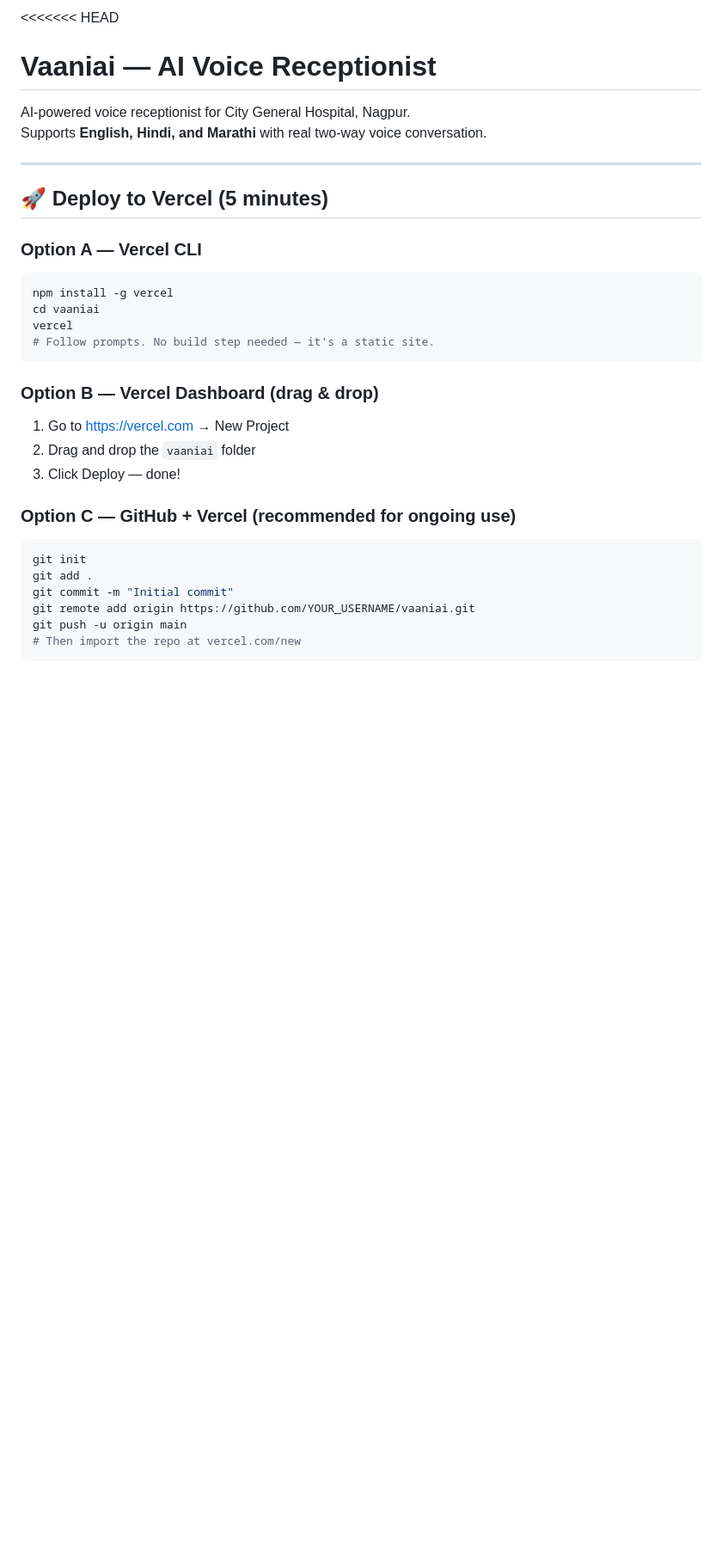
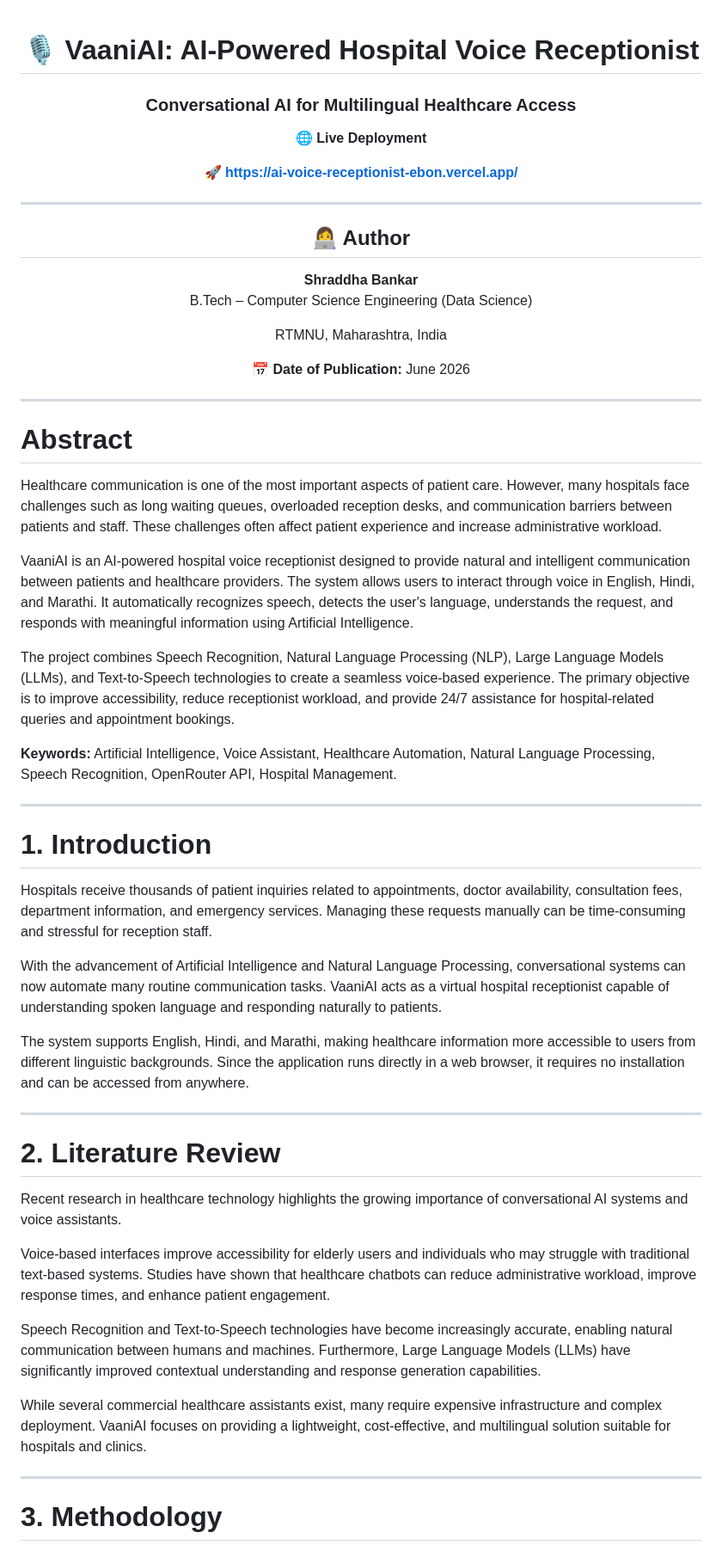
Before and after one commit to Shraddha-Bankar/AI_Voice_Receptionist, a Markdown page: README.md, the part around one of its changes. Shown at 86% size. Rendered like a GitHub page; blank space fills up the shorter version.

````diff
--- a/README.md
+++ b/README.md
@@ -1,31 +1,61 @@
-<<<<<<< HEAD
-# Vaaniai — AI Voice Receptionist
+<div align="center">
 
-AI-powered voice receptionist for City General Hospital, Nagpur.
-Supports **English, Hindi, and Marathi** with real two-way voice conversation.
+# 🎙️ VaaniAI: AI-Powered Hospital Voice Receptionist
+
+### Conversational AI for Multilingual Healthcare Access
+
+🌐 **Live Deployment**
+
+🚀 **https://ai-voice-receptionist-ebon.vercel.app/**
 
 ---
 
-## 🚀 Deploy to Vercel (5 minutes)
+## 👩‍💻 Author
 
-### Option A — Vercel CLI
-```bash
-npm install -g vercel
-cd vaaniai
-vercel
-# Follow prompts. No build step needed — it's a static site.
-```
+**Shraddha Bankar**
+B.Tech – Computer Science Engineering (Data Science)
 
-### Option B — Vercel Dashboard (drag & drop)
-1. Go to https://vercel.com → New Project
-2. Drag and drop the `vaaniai` folder
-3. Click Deploy — done!
+RTMNU, Maharashtra, India
 
-### Option C — GitHub + Vercel (recommended for ongoing use)
-```bash
-git init
-git add .
-git commit -m "Initial commit"
-git remote add origin https://github.com/YOUR_USERNAME/vaaniai.git
-git push -u origin main
-# Then import the repo at vercel.com/new
+📅 **Date of Publication:** June 2026
+
+</div>
+
+---
+
+# Abstract
+
+Healthcare communication is one of the most important aspects of patient care. However, many hospitals face challenges such as long waiting queues, overloaded reception desks, and communication barriers between patients and staff. These challenges often affect patient experience and increase administrative workload.
+
+VaaniAI is an AI-powered hospital voice receptionist designed to provide natural and intelligent communication between patients and healthcare providers. The system allows users to interact through voice in English, Hindi, and Marathi. It automatically recognizes speech, detects the user's language, understands the request, and responds with meaningful information using Artificial Intelligence.
+
+The project combines Speech Recognition, Natural Language Processing (NLP), Large Language Models (LLMs), and Text-to-Speech technologies to create a seamless voice-based experience. The primary objective is to improve accessibility, reduce receptionist workload, and provide 24/7 assistance for hospital-related queries and appointment bookings.
+
+**Keywords:** Artificial Intelligence, Voice Assistant, Healthcare Automation, Natural Language Processing, Speech Recognition, OpenRouter API, Hospital Management.
+
+---
+
+# 1. Introduction
+
+Hospitals receive thousands of patient inquiries related to appointments, doctor availability, consultation fees, department information, and emergency services. Managing these requests manually can be time-consuming and stressful for reception staff.
+
+With the advancement of Artificial Intelligence and Natural Language Processing, conversational systems can now automate many routine communication tasks. VaaniAI acts as a virtual hospital receptionist capable of understanding spoken language and responding naturally to patients.
+
+The system supports English, Hindi, and Marathi, making healthcare information more accessible to users from different linguistic backgrounds. Since the application runs directly in a web browser, it requires no installation and can be accessed from anywhere.
+
+---
+
+# 2. Literature Review
+
+Recent research in healthcare technology highlights the growing importance of conversational AI systems and voice assistants.
+
+Voice-based interfaces improve accessibility for elderly users and individuals who may struggle with traditional text-based systems. Studies have shown that healthcare chatbots can reduce administrative workload, improve response times, and enhance patient engagement.
+
+Speech Recognition and Text-to-Speech technologies have become increasingly accurate, enabling natural communication between humans and machines. Furthermore, Large Language Models (LLMs) have significantly improved contextual understanding and response generation capabilities.
+
+While several commercial healthcare assistants exist, many require expensive infrastructure and complex deployment. VaaniAI focuses on providing a lightweight, cost-effective, and multilingual solution suitable for hospitals and clinics.
+
+---
+
+# 3. Methodology
+
````
Also changed, not shown: other parts of README.md (+162 -153 lines).
